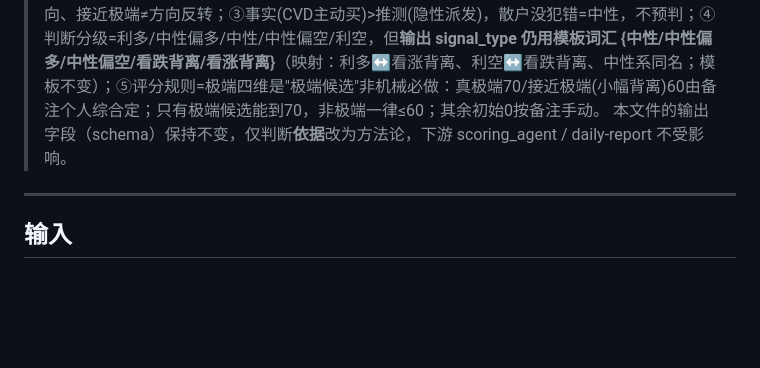
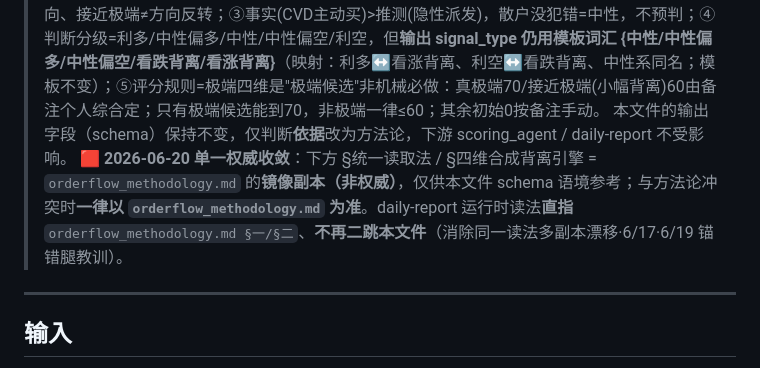
Before and after one commit to gavinaka/maker-trading-agent, a Markdown page: agents/footprint_agent.md, the part around the change. GitHub-like rendering; blank space fills up the shorter version.

Commit message:
O2 判读法收敛单一权威(消除多副本漂移)
- SKILL §1 运行时读法指针直指 scoring/orderflow_methodology.md §一/§二, 不再二跳 agents/footprint_agent.md(消除运行时同一读法读2-3遍·~6k/份)

- footprint_agent.md 加权威收敛横幅: 其读法段=方法论镜像副本(非权威)·冲突以方法论为准·运行不再读本文件; 方法论正文/schema 全保留, 零语义删减

- 防 6/17·6/19 锚错腿类多副本漂移; SKILL §1 操作速查+盘口锚点3问自检原样保留

Co-Authored-By: Claude Opus 4.8 <noreply@anthropic.com>

```diff
--- a/agents/footprint_agent.md
+++ b/agents/footprint_agent.md
@@ -11,6 +11,7 @@
 > **盘口的 signal_type 与 suggested_orderflow_score 一律按 [`scoring/orderflow_methodology.md`](../scoring/orderflow_methodology.md)（个人核心判断标准）的「综合权衡引擎 + 81 组合客观骨架」产出，不再用本文件下方的旧 16 组合死查表（C01–C16 已废弃，骨架升级为 C01–C81）。**
 > 核心铁律（详见方法论）：①先用主体三件套(CVD+价格+OI)定方向，再用资金费率/爆仓/现货/多周期/斜率调强度；②单变量不翻向、接近极端≠方向反转；③事实(CVD主动买)>推测(隐性派发)，散户没犯错=中性，不预判；④判断分级=利多/中性偏多/中性/中性偏空/利空，但**输出 signal_type 仍用模板词汇 {中性/中性偏多/中性偏空/看跌背离/看涨背离}**（映射：利多↔看涨背离、利空↔看跌背离、中性系同名；模板不变）；⑤评分规则=极端四维是"极端候选"非机械必做：真极端70/接近极端(小幅背离)60由备注个人综合定；只有极端候选能到70，非极端一律≤60；其余初始0按备注手动。
 > 本文件的输出字段（schema）保持不变，仅判断**依据**改为方法论，下游 scoring_agent / daily-report 不受影响。
+> 🟥 **2026-06-20 单一权威收敛**：下方 §统一读取法 / §四维合成背离引擎 = `orderflow_methodology.md` 的**镜像副本（非权威）**，仅供本文件 schema 语境参考；与方法论冲突时**一律以 `orderflow_methodology.md` 为准**。daily-report 运行时读法**直指** `orderflow_methodology.md §一/§二`、**不再二跳本文件**（消除同一读法多副本漂移·6/17·6/19 锚错腿教训）。
 
 ---
 
```
